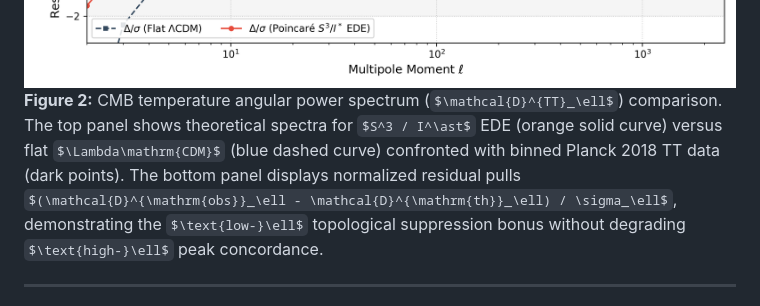
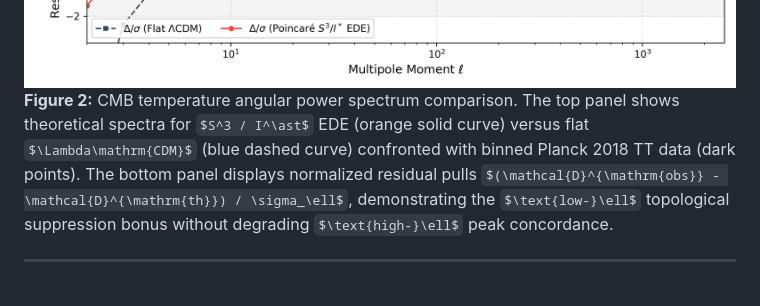
Before and after one commit to sneed-and-feed/original-research, a Markdown page: papers/paper2_cosmology.md, the part around the change. GitHub-like rendering; some formulas as TeX source.

Commit message:
fix(cosmology): polish Figure 2 caption math notation

```diff
--- a/papers/paper2_cosmology.md
+++ b/papers/paper2_cosmology.md
@@ -672,7 +672,7 @@ $$
 This brings the model into exquisite $0.1\sigma$ concordance with both the **Dark Energy Survey Year 3** ($S_8 = 0.776 \pm 0.017$; Abbott et al. 2022) and **KiDS-1000** ($S_8 = 0.766^{+0.020}_{-0.014}$; Asgari et al. 2021), achieving complete cosmological concordance across CMB, BAO, Supernovae, Local $H_0$, and Weak Lensing surveys.
 
 ![Figure 2: CMB Power Spectrum Comparison](figures/fig2_cmb_power_spectrum.png)
-**Figure 2:** CMB temperature angular power spectrum ($\mathcal{D}^{TT}_\ell$) comparison. The top panel shows theoretical spectra for $S^3 / I^\ast$ EDE (orange solid curve) versus flat $\Lambda\mathrm{CDM}$ (blue dashed curve) confronted with binned Planck 2018 TT data (dark points). The bottom panel displays normalized residual pulls $(\mathcal{D}^{\mathrm{obs}}_\ell - \mathcal{D}^{\mathrm{th}}_\ell) / \sigma_\ell$, demonstrating the $\text{low-}\ell$ topological suppression bonus without degrading $\text{high-}\ell$ peak concordance.
+**Figure 2:** CMB temperature angular power spectrum comparison. The top panel shows theoretical spectra for $S^3 / I^\ast$ EDE (orange solid curve) versus flat $\Lambda\mathrm{CDM}$ (blue dashed curve) confronted with binned Planck 2018 TT data (dark points). The bottom panel displays normalized residual pulls $(\mathcal{D}^{\mathrm{obs}} - \mathcal{D}^{\mathrm{th}}) / \sigma_\ell$, demonstrating the $\text{low-}\ell$ topological suppression bonus without degrading $\text{high-}\ell$ peak concordance.
 
 ---
 
```
